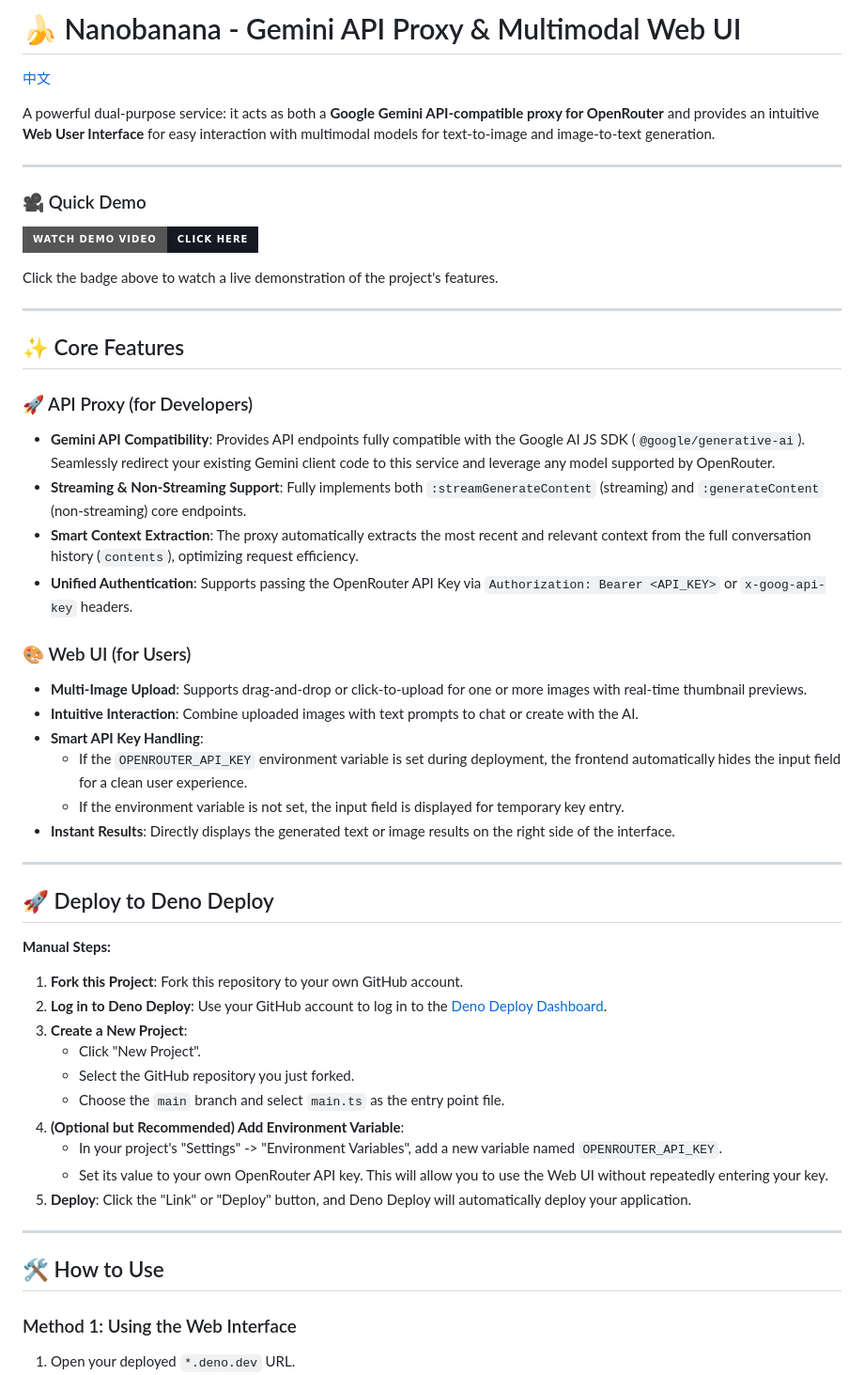
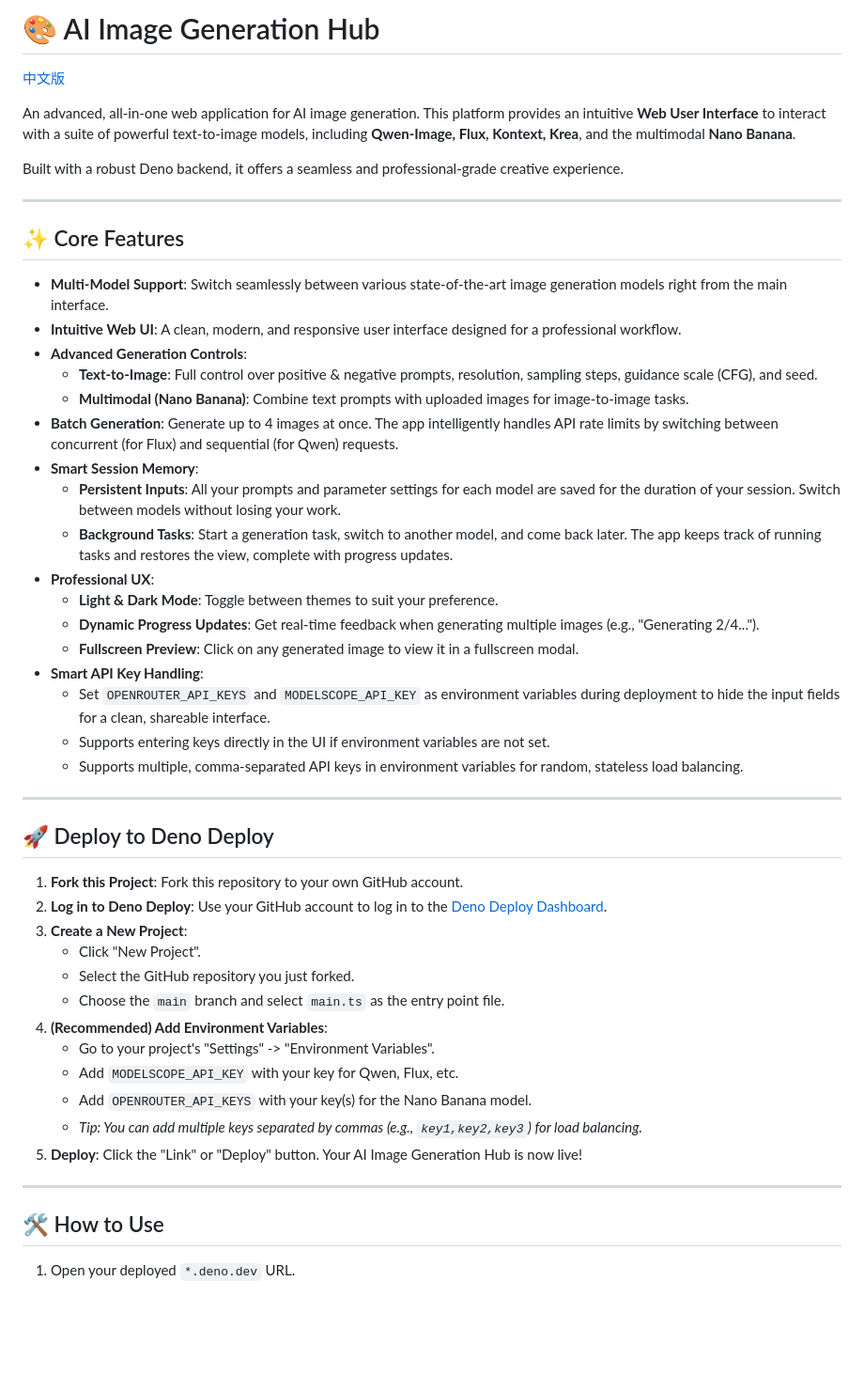
Before and after one commit to du406470427/nanobanana, a Markdown page: README.en.md, the part around one of its changes. Shown at 94% size. Rendered like a GitHub page; badges without logos; blank space fills up the shorter version.

```diff
--- a/README.en.md
+++ b/README.en.md
@@ -1,42 +1,36 @@
-# 🍌 Nanobanana - Gemini API Proxy & Multimodal Web UI
+# 🎨 AI Image Generation Hub
 
-[中文](./README.md)
+[中文版](./README.md)
 
-A powerful dual-purpose service: it acts as both a **Google Gemini API-compatible proxy for OpenRouter** and provides an intuitive **Web User Interface** for easy interaction with multimodal models for text-to-image and image-to-text generation.
+An advanced, all-in-one web application for AI image generation. This platform provides an intuitive **Web User Interface** to interact with a suite of powerful text-to-image models, including **Qwen-Image, Flux, Kontext, Krea**, and the multimodal **Nano Banana**.
 
----
-
-### 🎥 Quick Demo
-
-[![Watch on Douyin](https://img.shields.io/badge/Watch_Demo_Video-Click_Here-161823?style=for-the-badge&logo=douyin)](https://www.douyin.com/video/7545761080266460456)
-
-Click the badge above to watch a live demonstration of the project's features.
+Built with a robust Deno backend, it offers a seamless and professional-grade creative experience.
 
 ---
 
 ## ✨ Core Features
 
-### 🚀 API Proxy (for Developers)
-
-*   **Gemini API Compatibility**: Provides API endpoints fully compatible with the Google AI JS SDK (`@google/generative-ai`). Seamlessly redirect your existing Gemini client code to this service and leverage any model supported by OpenRouter.
-*   **Streaming & Non-Streaming Support**: Fully implements both `:streamGenerateContent` (streaming) and `:generateContent` (non-streaming) core endpoints.
-*   **Smart Context Extraction**: The proxy automatically extracts the most recent and relevant context from the full conversation history (`contents`), optimizing request efficiency.
-*   **Unified Authentication**: Supports passing the OpenRouter API Key via `Authorization: Bearer <API_KEY>` or `x-goog-api-key` headers.
-
-### 🎨 Web UI (for Users)
-
-*   **Multi-Image Upload**: Supports drag-and-drop or click-to-upload for one or more images with real-time thumbnail previews.
-*   **Intuitive Interaction**: Combine uploaded images with text prompts to chat or create with the AI.
+*   **Multi-Model Support**: Switch seamlessly between various state-of-the-art image generation models right from the main interface.
+*   **Intuitive Web UI**: A clean, modern, and responsive user interface designed for a professional workflow.
+*   **Advanced Generation Controls**:
+    *   **Text-to-Image**: Full control over positive & negative prompts, resolution, sampling steps, guidance scale (CFG), and seed.
+    *   **Multimodal (Nano Banana)**: Combine text prompts with uploaded images for image-to-image tasks.
+*   **Batch Generation**: Generate up to 4 images at once. The app intelligently handles API rate limits by switching between concurrent (for Flux) and sequential (for Qwen) requests.
+*   **Smart Session Memory**:
+    *   **Persistent Inputs**: All your prompts and parameter settings for each model are saved for the duration of your session. Switch between models without losing your work.
+    *   **Background Tasks**: Start a generation task, switch to another model, and come back later. The app keeps track of running tasks and restores the view, complete with progress updates.
+*   **Professional UX**:
+    *   **Light & Dark Mode**: Toggle between themes to suit your preference.
+    *   **Dynamic Progress Updates**: Get real-time feedback when generating multiple images (e.g., "Generating 2/4...").
+    *   **Fullscreen Preview**: Click on any generated image to view it in a fullscreen modal.
 *   **Smart API Key Handling**:
-    *   If the `OPENROUTER_API_KEY` environment variable is set during deployment, the frontend automatically hides the input field for a clean user experience.
-    *   If the environment variable is not set, the input field is displayed for temporary key entry.
-*   **Instant Results**: Directly displays the generated text or image results on the right side of the interface.
+    *   Set `OPENROUTER_API_KEYS` and `MODELSCOPE_API_KEY` as environment variables during deployment to hide the input fields for a clean, shareable interface.
+    *   Supports entering keys directly in the UI if environment variables are not set.
+    *   Supports multiple, comma-separated API keys in environment variables for random, stateless load balancing.
 
 ---
 
 ## 🚀 Deploy to Deno Deploy
-
-**Manual Steps:**
 
 1.  **Fork this Project**: Fork this repository to your own GitHub account.
 2.  **Log in to Deno Deploy**: Use your GitHub account to log in to the [Deno Deploy Dashboard](https://dash.deno.com/projects).
@@ -44,15 +38,15 @@ Click the badge above to watch a live demonstration of the project's features.
     *   Click "New Project".
     *   Select the GitHub repository you just forked.
     *   Choose the `main` branch and select `main.ts` as the entry point file.
-4.  **(Optional but Recommended) Add Environment Variable**:
-    *   In your project's "Settings" -> "Environment Variables", add a new variable named `OPENROUTER_API_KEY`.
-    *   Set its value to your own OpenRouter API key. This will allow you to use the Web UI without repeatedly entering your key.
-5.  **Deploy**: Click the "Link" or "Deploy" button, and Deno Deploy will automatically deploy your application.
+4.  **(Recommended) Add Environment Variables**:
+    *   Go to your project's "Settings" -> "Environment Variables".
+    *   Add `MODELSCOPE_API_KEY` with your key for Qwen, Flux, etc.
+    *   Add `OPENROUTER_API_KEYS` with your key(s) for the Nano Banana model.
+    *   *Tip: You can add multiple keys separated by commas (e.g., `key1,key2,key3`) for load balancing.*
+5.  **Deploy**: Click the "Link" or "Deploy" button. Your AI Image Generation Hub is now live!
 
 ---
 
 ## 🛠️ How to Use
 
-### Method 1: Using the Web Interface
-
 1.  Open your deployed `*.deno.dev` URL.
```
Also changed, not shown: other parts of README.en.md (+13 -45 lines).
